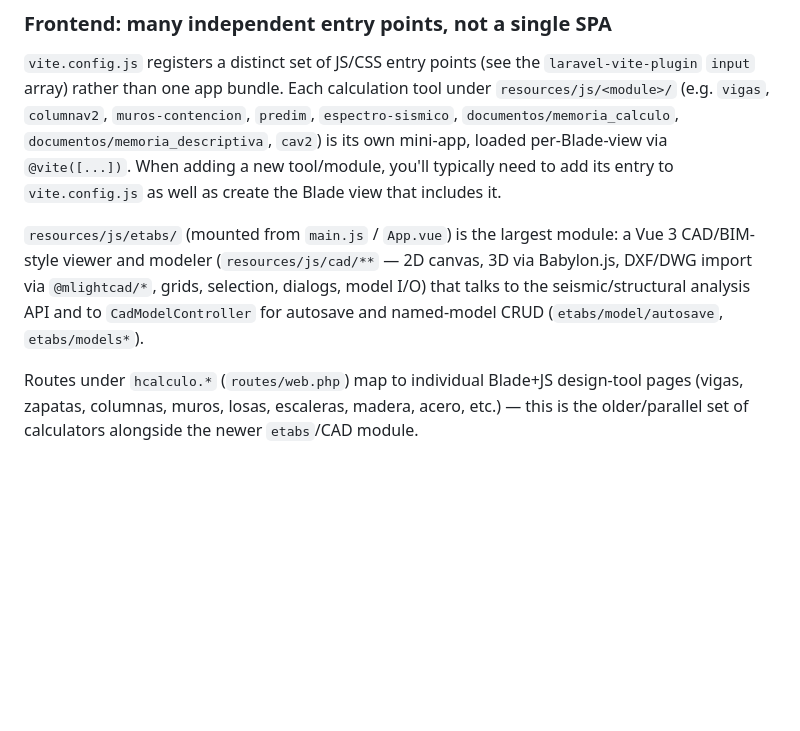
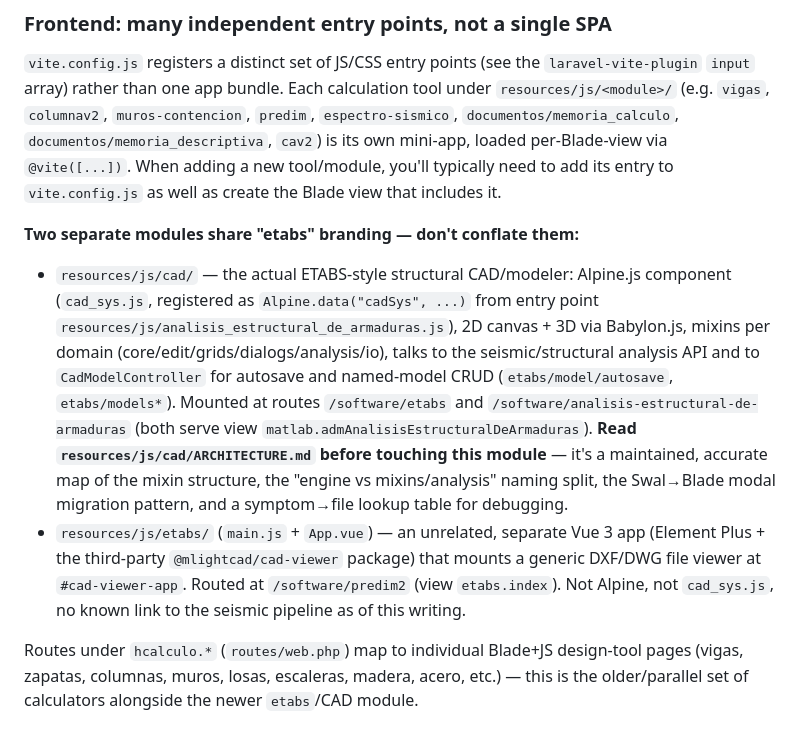
Before and after one commit to catvAlbuss/sistemacalculo-main, a Markdown page: CLAUDE.md, the part around the change. Drawn GitHub-style; blank space fills up the shorter version.

Commit message:
Corrige CLAUDE.md: resources/js/etabs/ y resources/js/cad/ son módulos distintos
resources/js/cad/ (Alpine, cad_sys.js) es el sistema real de análisis
estructural tipo ETABS, documentado en su propio ARCHITECTURE.md.
resources/js/etabs/ (Vue 3 + @mlightcad/cad-viewer) es un visor DXF/DWG
genérico y no relacionado, montado en /software/predim2. El CLAUDE.md
anterior los confundía como un solo módulo.

Corrección motivada por revisión de @MikeGomez03 en el PR #59.

Co-Authored-By: Claude Sonnet 5 <noreply@anthropic.com>

```diff
--- a/CLAUDE.md
+++ b/CLAUDE.md
@@ -75,7 +75,11 @@ Frontend code must always call the Laravel-relative route (`/api/backend/...`, s
 
 `vite.config.js` registers a distinct set of JS/CSS entry points (see the `laravel-vite-plugin` `input` array) rather than one app bundle. Each calculation tool under `resources/js/<module>/` (e.g. `vigas`, `columnav2`, `muros-contencion`, `predim`, `espectro-sismico`, `documentos/memoria_calculo`, `documentos/memoria_descriptiva`, `cav2`) is its own mini-app, loaded per-Blade-view via `@vite([...])`. When adding a new tool/module, you'll typically need to add its entry to `vite.config.js` as well as create the Blade view that includes it.
 
-`resources/js/etabs/` (mounted from `main.js` / `App.vue`) is the largest module: a Vue 3 CAD/BIM-style viewer and modeler (`resources/js/cad/**` — 2D canvas, 3D via Babylon.js, DXF/DWG import via `@mlightcad/*`, grids, selection, dialogs, model I/O) that talks to the seismic/structural analysis API and to `CadModelController` for autosave and named-model CRUD (`etabs/model/autosave`, `etabs/models*`).
+**Two separate modules share "etabs" branding — don't conflate them:**
+
+- `resources/js/cad/` — the actual ETABS-style structural CAD/modeler: Alpine.js component (`cad_sys.js`, registered as `Alpine.data("cadSys", ...)` from entry point `resources/js/analisis_estructural_de_armaduras.js`), 2D canvas + 3D via Babylon.js, mixins per domain (core/edit/grids/dialogs/analysis/io), talks to the seismic/structural analysis API and to `CadModelController` for autosave and named-model CRUD (`etabs/model/autosave`, `etabs/models*`). Mounted at routes `/software/etabs` and `/software/analisis-estructural-de-armaduras` (both serve view `matlab.admAnalisisEstructuralDeArmaduras`).
+  **Read `resources/js/cad/ARCHITECTURE.md` before touching this module** — it's a maintained, accurate map of the mixin structure, the "engine vs mixins/analysis" naming split, the Swal→Blade modal migration pattern, and a symptom→file lookup table for debugging.
+- `resources/js/etabs/` (`main.js` + `App.vue`) — an unrelated, separate Vue 3 app (Element Plus + the third-party `@mlightcad/cad-viewer` package) that mounts a generic DXF/DWG file viewer at `#cad-viewer-app`. Routed at `/software/predim2` (view `etabs.index`). Not Alpine, not `cad_sys.js`, no known link to the seismic pipeline as of this writing.
 
 Routes under `hcalculo.*` (`routes/web.php`) map to individual Blade+JS design-tool pages (vigas, zapatas, columnas, muros, losas, escaleras, madera, acero, etc.) — this is the older/parallel set of calculators alongside the newer `etabs`/CAD module.
 
```
